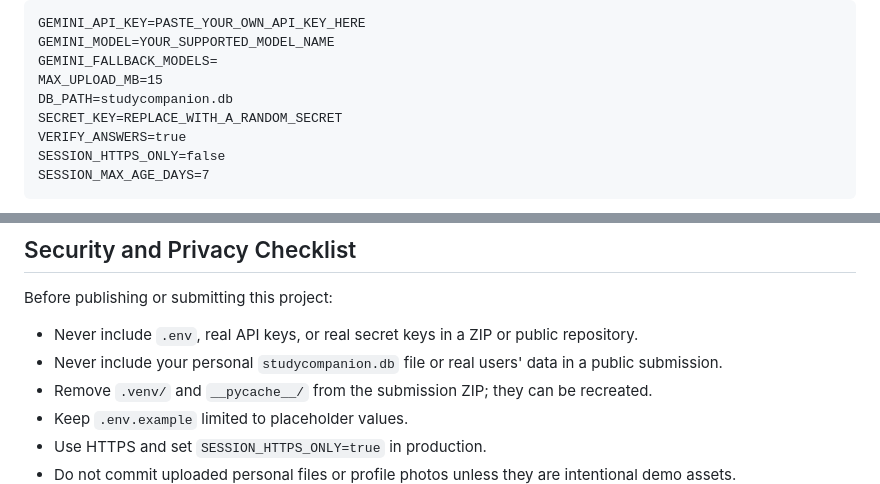
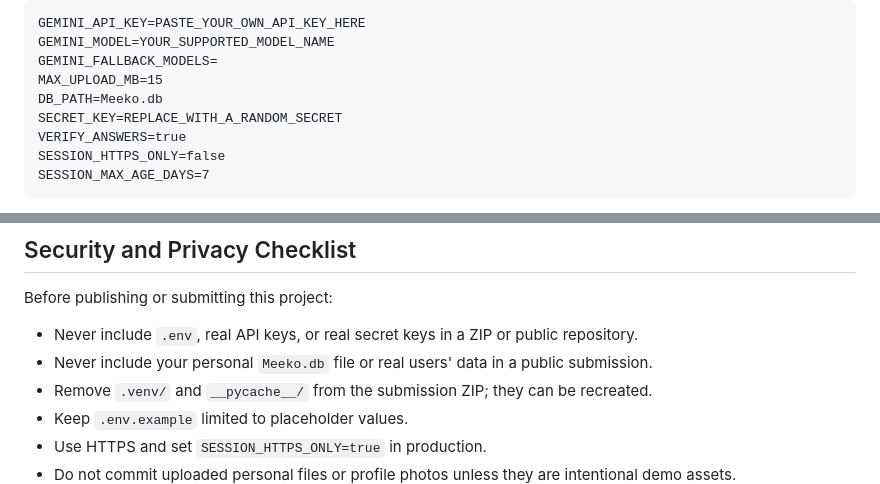
Before and after one commit to ravishnaagar09/Meeko-AI, a Markdown page: README.md, 2 parts joined by grey strips. Rendered like a GitHub page.

```diff
--- a/README.md
+++ b/README.md
@@ -113,7 +113,7 @@ GEMINI_API_KEY=PASTE_YOUR_OWN_API_KEY_HERE
 GEMINI_MODEL=YOUR_SUPPORTED_MODEL_NAME
 GEMINI_FALLBACK_MODELS=
 MAX_UPLOAD_MB=15
-DB_PATH=studycompanion.db
+DB_PATH=Meeko.db
 SECRET_KEY=REPLACE_WITH_A_RANDOM_SECRET
 VERIFY_ANSWERS=true
 SESSION_HTTPS_ONLY=false
@@ -236,7 +236,7 @@ Check the extracted-text preview and compare it with the original scan. Clear im
 Before publishing or submitting this project:
 
 - Never include `.env`, real API keys, or real secret keys in a ZIP or public repository.
-- Never include your personal `studycompanion.db` file or real users' data in a public submission.
+- Never include your personal `Meeko.db` file or real users' data in a public submission.
 - Remove `.venv/` and `__pycache__/` from the submission ZIP; they can be recreated.
 - Keep `.env.example` limited to placeholder values.
 - Use HTTPS and set `SESSION_HTTPS_ONLY=true` in production.
```
Also changed, not shown: other parts of README.md (+4 -4 lines).
